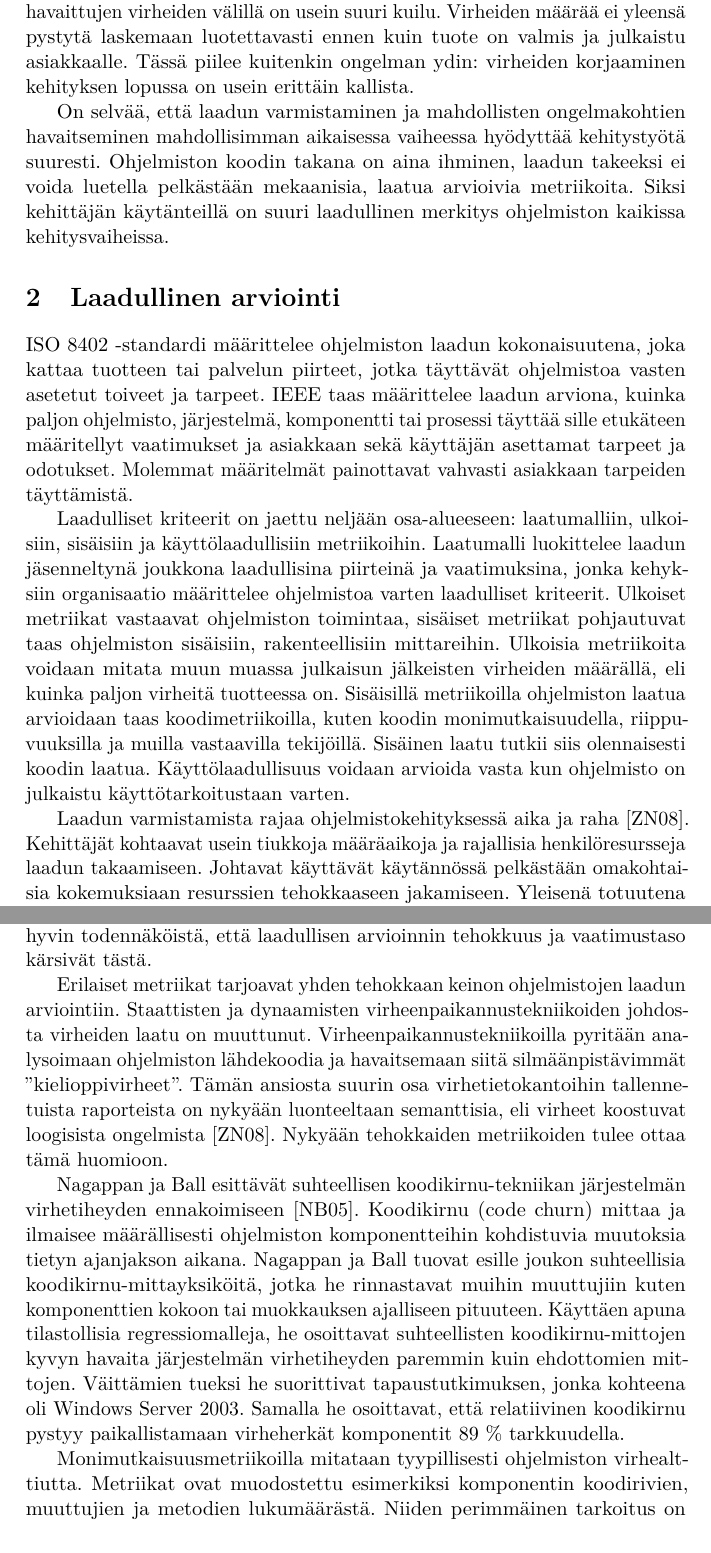
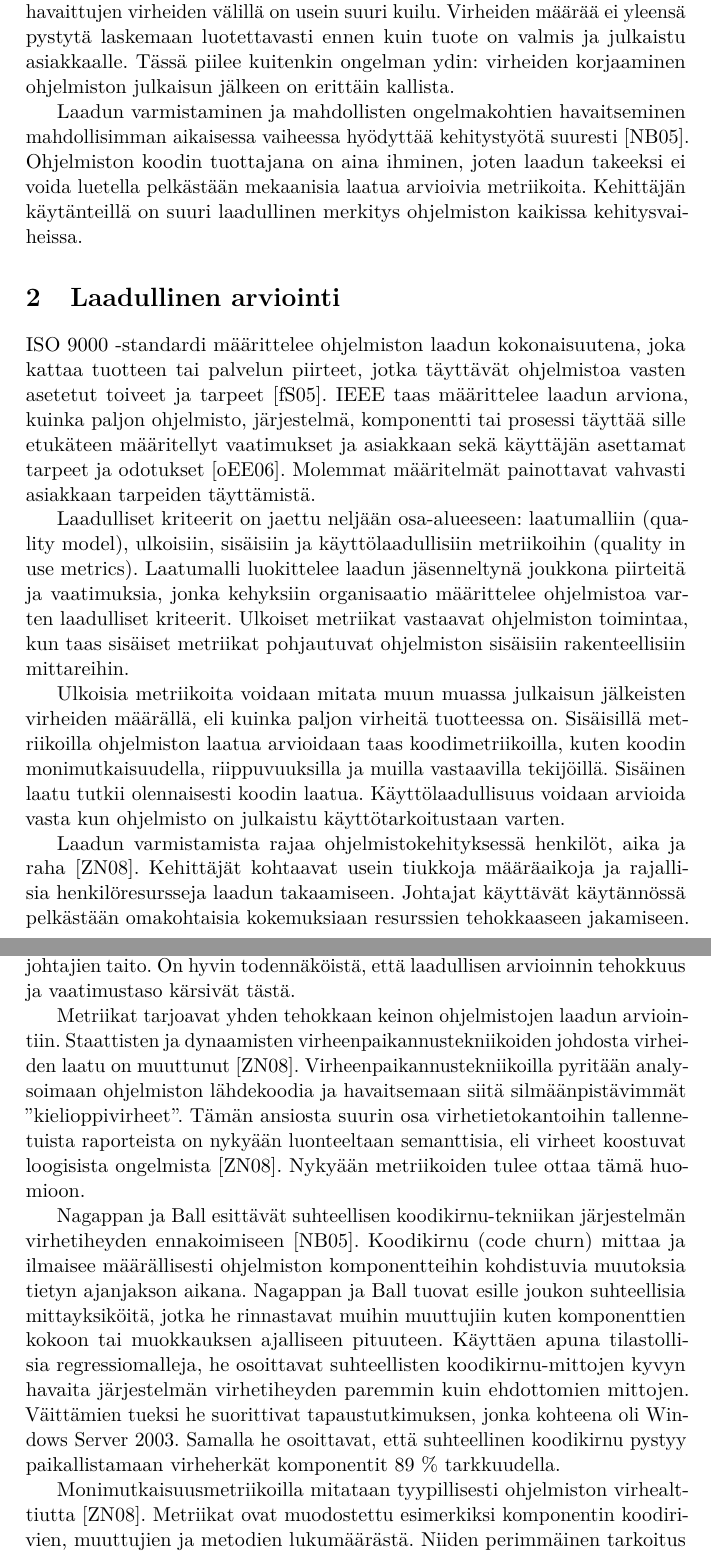
Before and after one commit to kasper/kandidaatintutkielma, a LaTeX document (aine/metriikat-kaytanteiden-tukena.tex): two parts of pages 3 and 4 of 23 before the commit and two parts of pages 3 and 4 of 24 after it, joined at a grey line, cut so that both start at the same text. Compiled offline with pdfLaTeX.

Commit message:
Yleiset parannusehdoitukset

```diff
--- a/aine/metriikat-kaytanteiden-tukena.tex
+++ b/aine/metriikat-kaytanteiden-tukena.tex
@@ -63,29 +63,25 @@ Ohjelmistot kehittyvät elinkaarensa aikana muun muassa uusien vaatimusten, opti
 virhekorjausten johdosta. Kehitysvaiheessa olevan ohjelmiston laadun varmistaminen on
 hankalaa~\cite{NB05, NB07, ZN08, MNDT09}. Ohjelmiston testaamisen ja käytännössä havaittujen virheiden välillä on usein
 suuri kuilu. Virheiden määrää ei yleensä pystytä laskemaan luotettavasti ennen kuin tuote on valmis ja julkaistu
-asiakkaalle. Tässä piilee kuitenkin ongelman ydin: virheiden korjaaminen kehityksen lopussa on usein erittäin kallista.
+asiakkaalle. Tässä piilee kuitenkin ongelman ydin: virheiden korjaaminen ohjelmiston julkaisun jälkeen on erittäin
+kallista.
 
-    On selvää, että laadun varmistaminen ja mahdollisten ongelmakohtien havaitseminen mahdollisimman aikaisessa
-vaiheessa hyödyttää kehitystyötä suuresti. Ohjelmiston koodin takana on aina ihminen,  laadun takeeksi ei voida luetella
-pelkästään mekaanisia, laatua arvioivia metriikoita. Siksi kehittäjän käytänteillä on suuri laadullinen merkitys
+    Laadun varmistaminen ja mahdollisten ongelmakohtien havaitseminen mahdollisimman aikaisessa vaiheessa hyödyttää
+kehitystyötä suuresti~\cite{NB05}. Ohjelmiston koodin tuottajana on aina ihminen, joten laadun takeeksi ei voida
+luetella pelkästään mekaanisia laatua arvioivia metriikoita. Kehittäjän käytänteillä on suuri laadullinen merkitys
 ohjelmiston kaikissa kehitysvaiheissa.
 
 \section{Laadullinen arviointi}
 
-ISO 8402 -standardi määrittelee ohjelmiston laadun kokonaisuutena, joka kattaa tuotteen tai palvelun piirteet, jotka
-täyttävät ohjelmistoa vasten asetetut toiveet ja tarpeet. IEEE taas määrittelee laadun arviona, kuinka paljon
-ohjelmisto, järjestelmä, komponentti tai prosessi täyttää sille etukäteen määritellyt vaatimukset ja asiakkaan sekä
-käyttäjän asettamat tarpeet ja odotukset. Molemmat määritelmät painottavat vahvasti asiakkaan tarpeiden täyttämistä.
+ISO 9000 -standardi määrittelee ohjelmiston laadun kokonaisuutena, joka kattaa tuotteen tai palvelun piirteet, jotka
+täyttävät ohjelmistoa vasten asetetut toiveet ja tarpeet~\cite{ISO9000}. IEEE taas määrittelee laadun arviona, kuinka
+paljon ohjelmisto, järjestelmä, komponentti tai prosessi täyttää sille etukäteen määritellyt vaatimukset ja asiakkaan
+sekä käyttäjän asettamat tarpeet ja odotukset~\cite{IEEE1074}. Molemmat määritelmät painottavat vahvasti asiakkaan
+tarpeiden täyttämistä.
 
-    Laadulliset kriteerit on jaettu neljään osa-alueeseen: laatumalliin, ulkoisiin, sisäisiin ja käyttölaadullisiin
-metriikoihin. Laatumalli luokittelee laadun jäsenneltynä joukkona laadullisina piirteinä ja vaatimuksina, jonka
-kehyksiin organisaatio määrittelee ohjelmistoa varten laadulliset kriteerit. Ulkoiset metriikat vastaavat ohjelmiston
-toimintaa, sisäiset metriikat pohjautuvat taas ohjelmiston sisäisiin, rakenteellisiin mittareihin. Ulkoisia metriikoita
-voidaan mitata muun muassa julkaisun jälkeisten virheiden määrällä, eli kuinka paljon virheitä tuotteessa on. Sisäisillä
-metriikoilla ohjelmiston laatua arvioidaan taas koodimetriikoilla, kuten koodin monimutkaisuudella, riippuvuuksilla ja
-muilla vastaavilla tekijöillä. Sisäinen laatu tutkii siis olennaisesti koodin laatua. Käyttölaadullisuus voidaan
-arvioida vasta kun ohjelmisto on julkaistu käyttötarkoitustaan varten.
+    Laadulliset kriteerit on jaettu neljään osa-alueeseen: laatumalliin (quality model), ulkoisiin, sisäisiin ja
+käyttölaadullisiin metriikoihin (quality in use metrics). Laatumalli luokittelee laadun jäsenneltynä joukkona piirteitä
+ja vaatimuksia, jonka kehyksiin organisaatio määrittelee ohjelmistoa varten laadulliset kriteerit. Ulkoiset metriikat
+vastaavat ohjelmiston toimintaa, kun taas sisäiset metriikat pohjautuvat ohjelmiston sisäisiin rakenteellisiin
+mittareihin.
 
-    Laadun varmistamista rajaa ohjelmistokehityksessä aika ja raha~\cite{ZN08}. Kehittäjät kohtaavat usein tiukkoja
-määräaikoja ja rajallisia henkilöresursseja laadun takaamiseen. Johtavat käyttävät käytännössä pelkästään omakohtaisia
-kokemuksiaan resurssien tehokkaaseen jakamiseen. Yleisenä totuutena pidetään, että monimutkaisiin komponentteihin on
@@ -96,7 +88,8 @@ tällöin he itse joutuvat arvioimaan laatua puutteellisin tiedoin. Kriittiseksi
-johtajien taito. On hyvin todennäköistä, että laadullisen arvioinnin tehokkuus ja vaatimustaso kärsivät tästä.
+    Ulkoisia metriikoita voidaan mitata muun muassa julkaisun jälkeisten virheiden määrällä, eli kuinka paljon virheitä
+tuotteessa on. Sisäisillä metriikoilla ohjelmiston laatua arvioidaan taas koodimetriikoilla, kuten koodin
+monimutkaisuudella, riippuvuuksilla ja muilla vastaavilla tekijöillä. Sisäinen laatu tutkii olennaisesti koodin laatua.
+Käyttölaadullisuus voidaan arvioida vasta kun ohjelmisto on julkaistu käyttötarkoitustaan varten.
 
-    Erilaiset metriikat tarjoavat yhden tehokkaan keinon ohjelmistojen laadun arviointiin. Staattisten ja dynaamisten
-virheenpaikannustekniikoiden johdosta virheiden laatu on muuttunut. Virheenpaikannustekniikoilla pyritään analysoimaan
-ohjelmiston lähdekoodia ja havaitsemaan siitä silmäänpistävimmät ''kielioppivirheet''. Tämän ansiosta suurin osa
-virhetietokantoihin tallennetuista raporteista on nykyään luonteeltaan semanttisia, eli virheet koostuvat loogisista
-ongelmista~\cite{ZN08}. Nykyään tehokkaiden metriikoiden tulee ottaa tämä huomioon.
+    Laadun varmistamista rajaa ohjelmistokehityksessä henkilöt, aika ja raha~\cite{ZN08}. Kehittäjät kohtaavat usein
+tiukkoja määräaikoja ja rajallisia henkilöresursseja laadun takaamiseen. Johtajat käyttävät käytännössä pelkästään
+omakohtaisia kokemuksiaan resurssien tehokkaaseen jakamiseen. Yleisenä totuutena pidetään, että monimutkaisiin
@@ -103,12 +100,19 @@ ongelmista~\cite{ZN08}. Nykyään tehokkaiden metriikoiden tulee ottaa tämä hu
+muodostuu näin ollen johtajien taito. On hyvin todennäköistä, että laadullisen arvioinnin tehokkuus ja vaatimustaso
+kärsivät tästä.
+
+    Metriikat tarjoavat yhden tehokkaan keinon ohjelmistojen laadun arviointiin. Staattisten ja dynaamisten
+virheenpaikannustekniikoiden johdosta virheiden laatu on muuttunut~\cite{ZN08}. Virheenpaikannustekniikoilla pyritään
+analysoimaan ohjelmiston lähdekoodia ja havaitsemaan siitä silmäänpistävimmät ''kielioppivirheet''. Tämän ansiosta
+suurin osa virhetietokantoihin tallennetuista raporteista on nykyään luonteeltaan semanttisia, eli virheet koostuvat
+loogisista ongelmista~\cite{ZN08}. Nykyään metriikoiden tulee ottaa tämä huomioon.
 
     Nagappan ja Ball esittävät suhteellisen koodikirnu-tekniikan järjestelmän virhetiheyden ennakoimiseen~\cite{NB05}.
 Koodikirnu (code churn) mittaa ja ilmaisee määrällisesti ohjelmiston komponentteihin kohdistuvia muutoksia tietyn
-ajanjakson aikana. Nagappan ja Ball tuovat esille joukon suhteellisia koodikirnu-mittayksiköitä, jotka he rinnastavat
-muihin muuttujiin kuten komponenttien kokoon tai muokkauksen ajalliseen pituuteen. Käyttäen apuna tilastollisia
+ajanjakson aikana. Nagappan ja Ball tuovat esille joukon suhteellisia mittayksiköitä, jotka he rinnastavat muihin
+muuttujiin kuten komponenttien kokoon tai muokkauksen ajalliseen pituuteen. Käyttäen apuna tilastollisia
 regressiomalleja, he osoittavat suhteellisten koodikirnu-mittojen kyvyn havaita järjestelmän virhetiheyden paremmin kuin
 ehdottomien mittojen. Väittämien tueksi he suorittivat tapaustutkimuksen, jonka kohteena oli Windows Server 2003.
-Samalla he osoittavat, että relatiivinen koodikirnu pystyy paikallistamaan virheherkät komponentit 89 \% tarkkuudella.
+Samalla he osoittavat, että suhteellinen koodikirnu pystyy paikallistamaan virheherkät komponentit 89 \% tarkkuudella.
 
-    Monimutkaisuusmetriikoilla mitataan tyypillisesti ohjelmiston virhealttiutta. Metriikat ovat muodostettu esimerkiksi
-komponentin koodirivien, muuttujien ja metodien lukumäärästä. Niiden perimmäinen tarkoitus on arvioida kuinka
-monimutkainen jokin ohjelmiston komponentti on. Taustalla on yksinkertainen olettamus, että monimutkaisuus lisää
+    Monimutkaisuusmetriikoilla mitataan tyypillisesti ohjelmiston virhealttiutta~\cite{ZN08}. Metriikat ovat muodostettu
+esimerkiksi komponentin koodirivien, muuttujien ja metodien lukumäärästä. Niiden perimmäinen tarkoitus on arvioida
```
Also changed, not shown: lahteet.bib (+18 -0 lines), aine/metriikat-kaytanteiden-tukena.pdf, aine/metriikat-kaytanteiden-tukena.tex (27 more changed lines).
